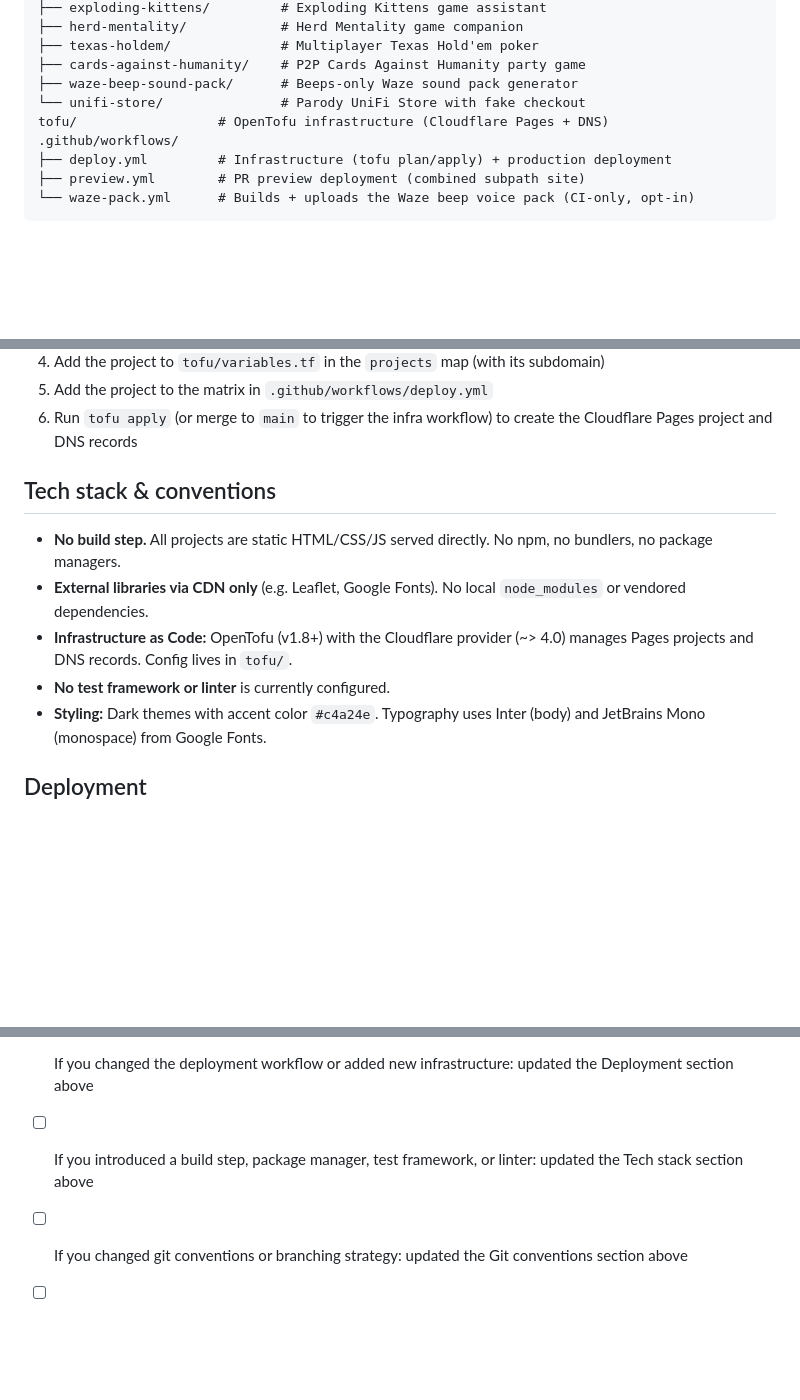
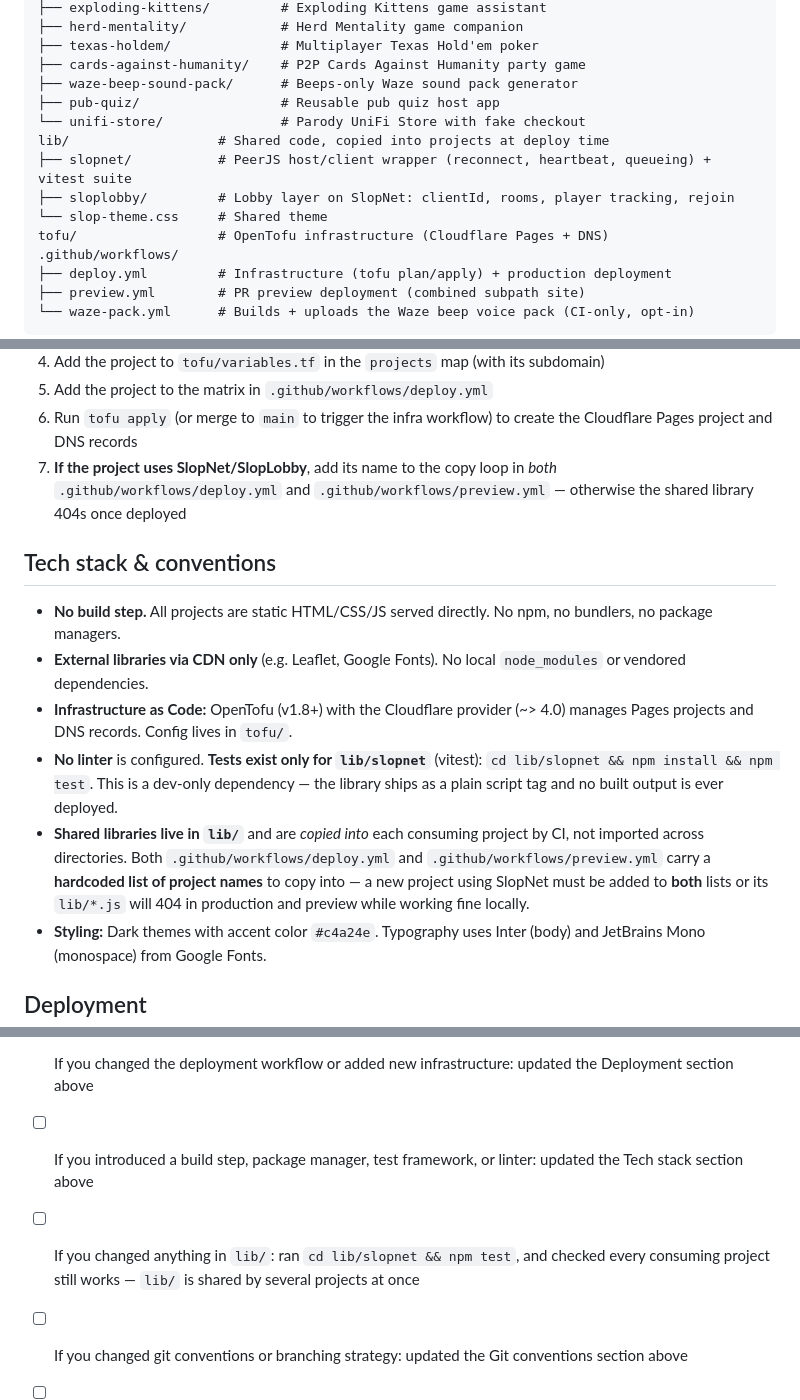
Before and after one commit to zackpollard/slop, a Markdown page: CLAUDE.md, 3 parts joined by grey strips. GitHub-like rendering; blank space fills up the shorter version.

Commit message:
docs: correct CLAUDE.md on shared libs and tests
Three things were wrong or missing, all of which cost real time to
discover the hard way:

- The repository structure omitted lib/ entirely, so the shared SlopNet
  and SlopLobby libraries were invisible to anyone reading this file —
  easy to reinvent networking that already exists and is in production.
- "No test framework or linter is currently configured" is false:
  lib/slopnet has a vitest suite of 101 tests.
- The CI lib-copy step iterates a hardcoded list of project names in two
  workflows. A new project using SlopNet works locally and 404s once
  deployed, with nothing to point at the cause. Documented at the point
  someone adding a project will read it.

Also adds pub-quiz to the structure tree, where it was missing.

```diff
--- a/CLAUDE.md
+++ b/CLAUDE.md
@@ -23,7 +23,12 @@ projects/
 ├── texas-holdem/              # Multiplayer Texas Hold'em poker
 ├── cards-against-humanity/    # P2P Cards Against Humanity party game
 ├── waze-beep-sound-pack/      # Beeps-only Waze sound pack generator
+├── pub-quiz/                  # Reusable pub quiz host app
 └── unifi-store/               # Parody UniFi Store with fake checkout
+lib/                   # Shared code, copied into projects at deploy time
+├── slopnet/           # PeerJS host/client wrapper (reconnect, heartbeat, queueing) + vitest suite
+├── sloplobby/         # Lobby layer on SlopNet: clientId, rooms, player tracking, rejoin
+└── slop-theme.css     # Shared theme
 tofu/                  # OpenTofu infrastructure (Cloudflare Pages + DNS)
 .github/workflows/
 ├── deploy.yml         # Infrastructure (tofu plan/apply) + production deployment
@@ -58,13 +63,23 @@ tofu/                  # OpenTofu infrastructure (Cloudflare Pages + DNS)
 4. Add the project to `tofu/variables.tf` in the `projects` map (with its subdomain)
 5. Add the project to the matrix in `.github/workflows/deploy.yml`
 6. Run `tofu apply` (or merge to `main` to trigger the infra workflow) to create the Cloudflare Pages project and DNS records
+7. **If the project uses SlopNet/SlopLobby**, add its name to the copy loop in *both*
+   `.github/workflows/deploy.yml` and `.github/workflows/preview.yml` — otherwise the
+   shared library 404s once deployed
 
 ## Tech stack & conventions
 
 - **No build step.** All projects are static HTML/CSS/JS served directly. No npm, no bundlers, no package managers.
 - **External libraries via CDN only** (e.g. Leaflet, Google Fonts). No local `node_modules` or vendored dependencies.
 - **Infrastructure as Code:** OpenTofu (v1.8+) with the Cloudflare provider (~> 4.0) manages Pages projects and DNS records. Config lives in `tofu/`.
-- **No test framework or linter** is currently configured.
+- **No linter** is configured. **Tests exist only for `lib/slopnet`** (vitest):
+  `cd lib/slopnet && npm install && npm test`. This is a dev-only dependency — the
+  library ships as a plain script tag and no built output is ever deployed.
+- **Shared libraries live in `lib/`** and are *copied into* each consuming project by
+  CI, not imported across directories. Both `.github/workflows/deploy.yml` and
+  `.github/workflows/preview.yml` carry a **hardcoded list of project names** to copy
+  into — a new project using SlopNet must be added to **both** lists or its
+  `lib/*.js` will 404 in production and preview while working fine locally.
 - **Styling:** Dark themes with accent color `#c4a24e`. Typography uses Inter (body) and JetBrains Mono (monospace) from Google Fonts.
 
 ## Deployment
@@ -105,5 +120,7 @@ When making changes to this repo, check off the applicable items:
 - [ ] If you added a project: updated the projects table in this file, the root `README.md`, homepage `index.html`, `tofu/variables.tf`, and `.github/workflows/deploy.yml` matrix
 - [ ] If you changed the deployment workflow or added new infrastructure: updated the Deployment section above
 - [ ] If you introduced a build step, package manager, test framework, or linter: updated the Tech stack section above
+- [ ] If you changed anything in `lib/`: ran `cd lib/slopnet && npm test`, and checked
+      every consuming project still works — `lib/` is shared by several projects at once
 - [ ] If you changed git conventions or branching strategy: updated the Git conventions section above
 - [ ] If you changed OpenTofu configuration: verified `tofu plan` shows expected changes
```
